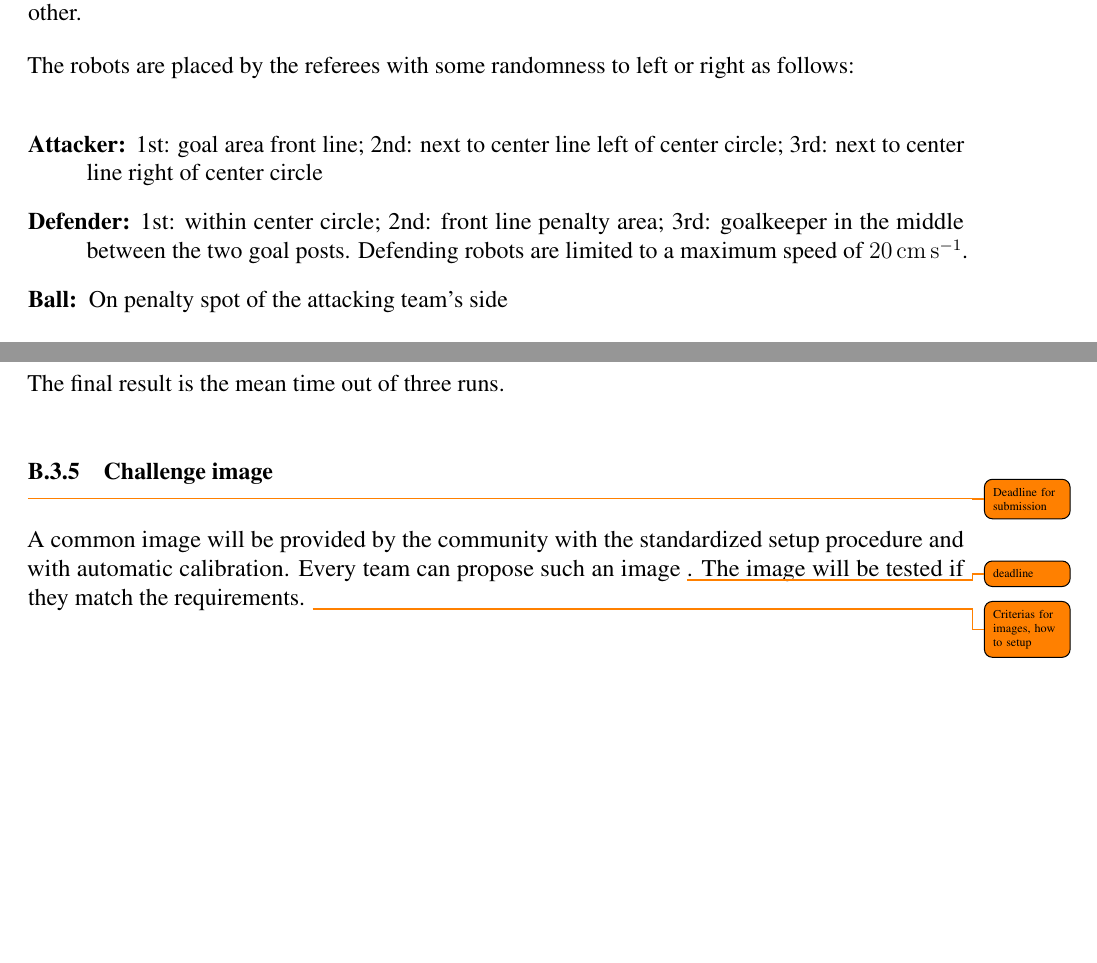
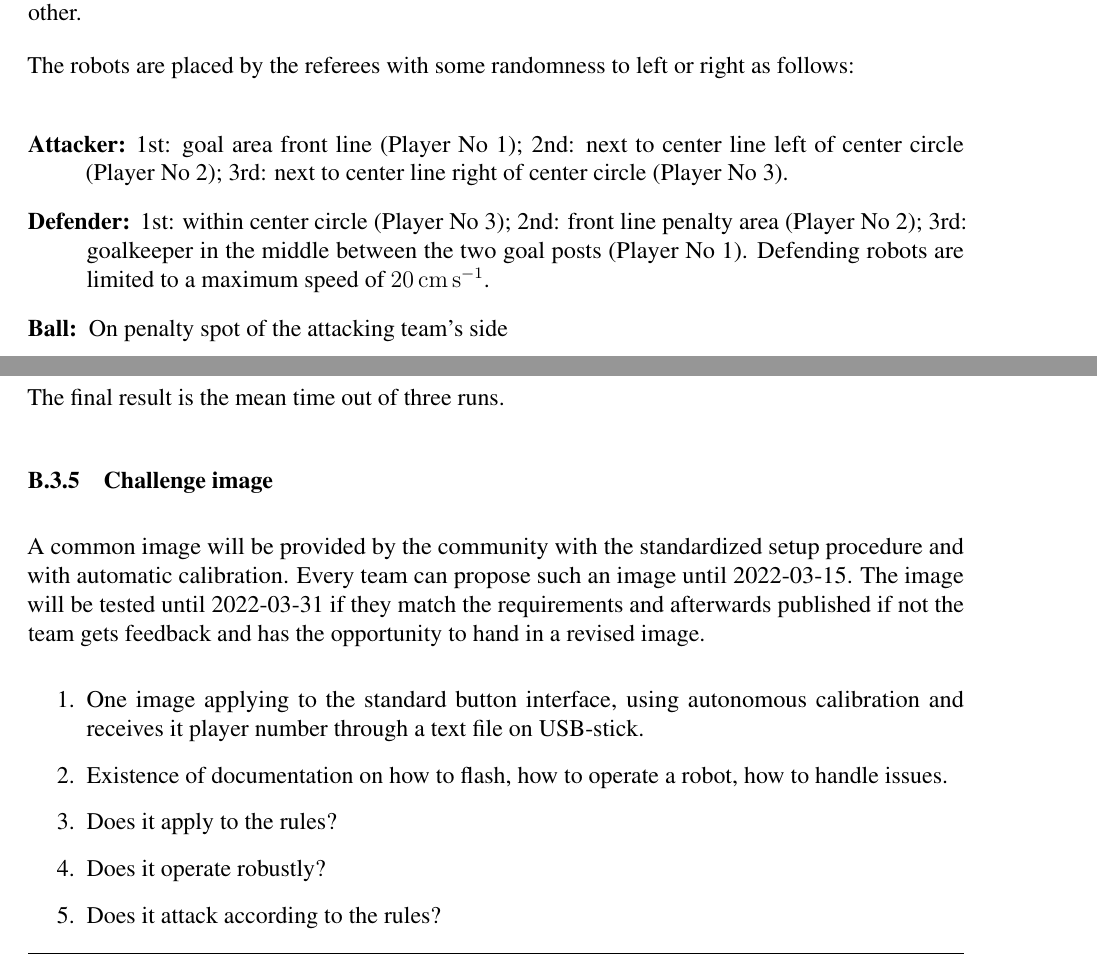
Before and after one commit to RoboCup-SPL/Rules, a LaTeX document (SPL-Rules.tex, which reads content/technical_challenges.tex): two parts of pages 52 and 54 of 63, joined at a grey line, cut so that both start at the same text, the shorter picture padded with empty space. Compiled offline with pdfLaTeX.

Commit message:
Adds changes to dnamic ball handling challenge

```diff
--- a/content/technical_challenges.tex
+++ b/content/technical_challenges.tex
@@ -121,8 +121,8 @@
         The robots are placed by the referees with some randomness to left or right as follows:
 
         \begin{description}
-            \item[Attacker:] 1st: goal area front line; 2nd: next to center line left of center circle; 3rd: next to center line right of center circle
-            \item[Defender:] 1st: within center circle; 2nd: front line penalty area; 3rd: goalkeeper in the middle between the two goal posts. Defending robots are limited to a maximum speed of \qty{20}{\cm \per \second}.
+            \item[Attacker:] 1st: goal area front line (Player No 1); 2nd: next to center line left of center circle (Player No 2); 3rd: next to center line right of center circle (Player No 3).
+            \item[Defender:] 1st: within center circle (Player No 3); 2nd: front line penalty area (Player No 2); 3rd: goalkeeper in the middle between the two goal posts (Player No 1). Defending robots are limited to a maximum speed of \qty{20}{\cm \per \second}.
             \item[Ball:] On penalty spot of the attacking team's side
         \end{description}
 
@@ -177,9 +177,15 @@
 
     \subsubsection{Challenge image}
         \label{sec:Challenge_image}
-        \todo{Deadline for submission}
-        A common image will be provided by the community with the standardized setup procedure and with automatic calibration. Every team can propose such an image \todo{deadline}. The image will be tested if they match the requirements.
-        \todo{Criterias for images, how to setup}
+        A common image will be provided by the community with the standardized setup procedure and with automatic calibration. Every team can propose such an image until 2022-03-15. The image will be tested until 2022-03-31 if they match the requirements and afterwards published if not the team gets feedback and has the opportunity to hand in a revised image.
+
+        \begin{enumerate}
+            \item One image applying to the standard button interface, using autonomous calibration and receives it player number through a text file on USB-stick.
+            \item Existence of documentation on how to flash, how to operate a robot, how to handle issues.
+            \item Does it apply to the rules?
+            \item Does it operate robustly?
+            \item Does it attack according to the rules?
+        \end{enumerate}
 
 \subsection{Open Research Challenge -- Video analysis / statistics}
 In order to evaluate the progress of the league, regardless of the annual rule changes, we need statistics similar to human soccer. Therefore, only GameController/TeamCom statistics are not sufficient for this. That's why there is an Open Research Challenge, as already known from the year 2019 (and previously until RoboCup 2014), which will focus on the generation of statistics from external video data from a go-pro type camera viewpoint.
```
